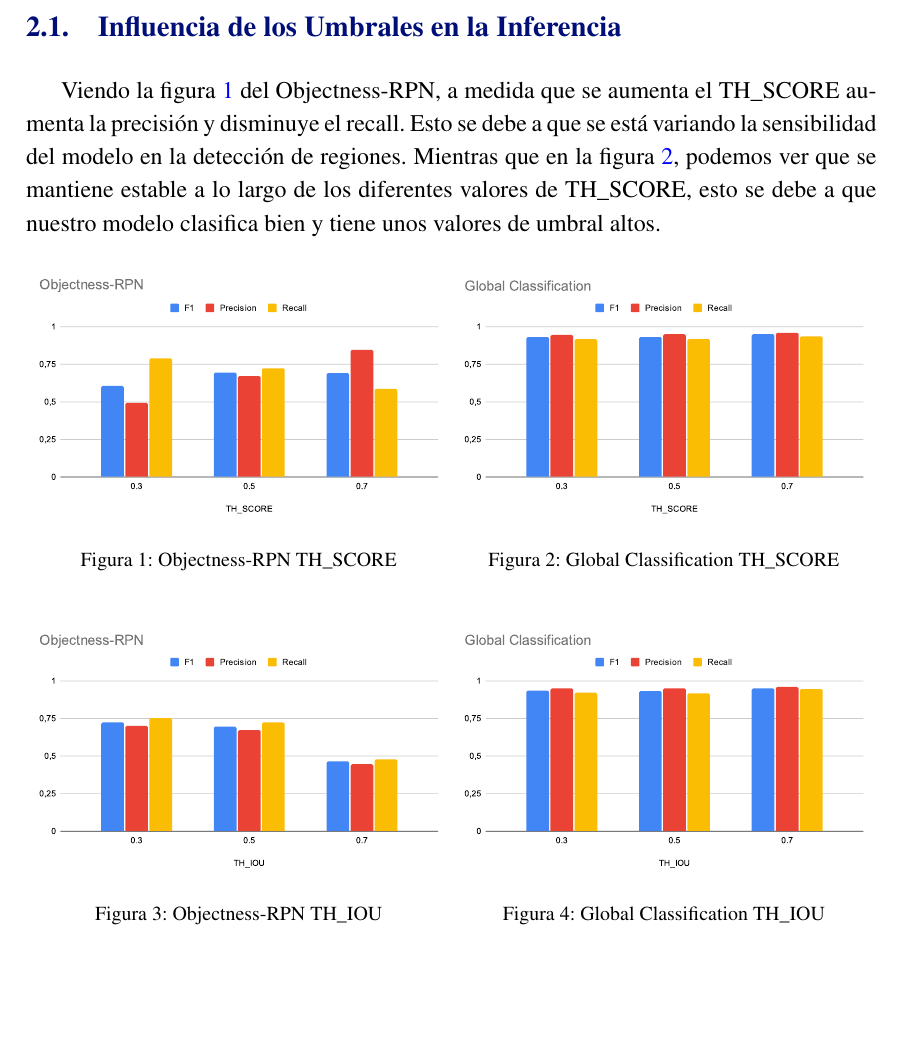
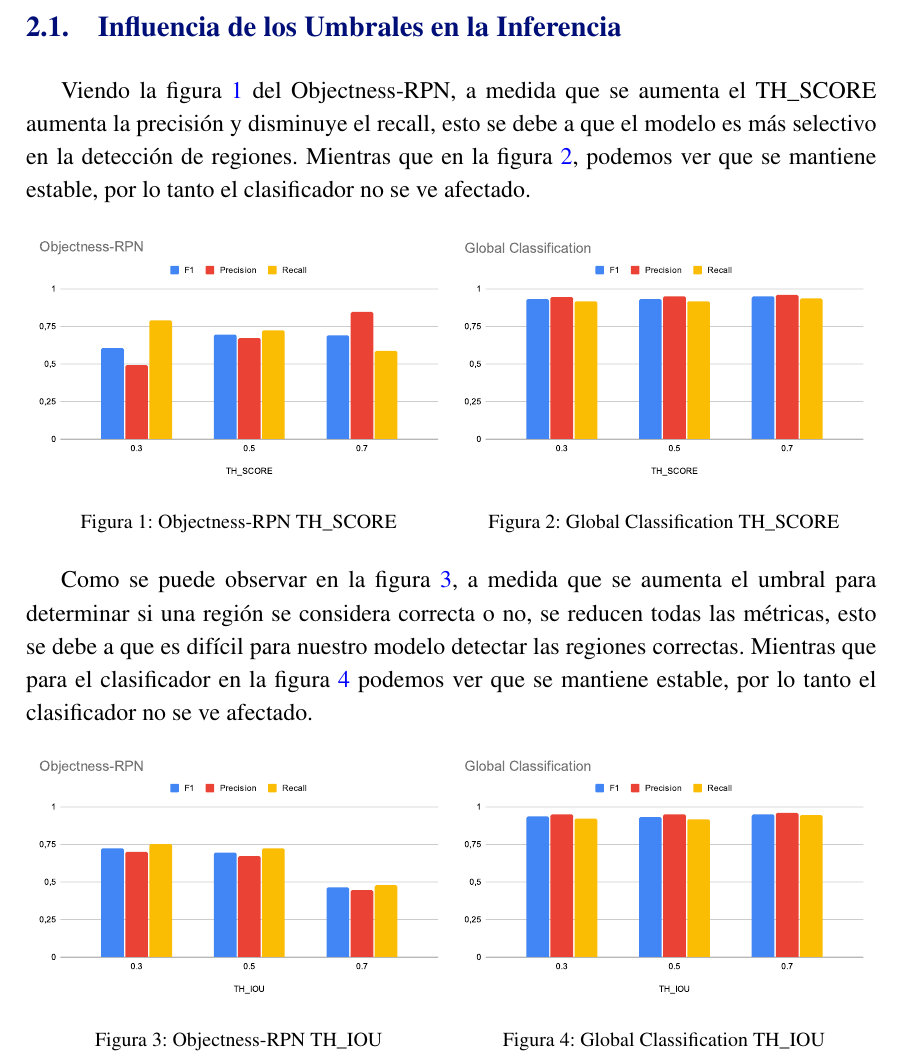
Before and after one commit to ldcas-uc3m/VA-PF, a LaTeX document (report/report.tex, which reads report/parts/2-desarrollo.tex): part of page 2 of 3, cut so that both start at the same text, the shorter picture padded with empty space. Compiled offline with pdfLaTeX.

Commit message:
Influencia de los Umbrales en la Inferencia Terminado

```diff
--- a/report/parts/2-desarrollo.tex
+++ b/report/parts/2-desarrollo.tex
@@ -4,7 +4,7 @@
 
 \subsection{Influencia de los Umbrales en la Inferencia}
 
-Viendo la figura \ref{fig:objectness_TH_SCORE} del Objectness-RPN, a medida que se aumenta el TH\textunderscore SCORE aumenta la precisión y disminuye el recall. Esto se debe a que se está variando la sensibilidad del modelo en la detección de regiones. Mientras que en la figura \ref{fig:global_TH_SCORE}, podemos ver que se mantiene estable a lo largo de los diferentes valores de TH\textunderscore SCORE, esto se debe a que nuestro modelo clasifica bien y tiene unos valores de umbral altos.
+Viendo la figura \ref{fig:objectness_TH_SCORE} del Objectness-RPN, a medida que se aumenta el TH\textunderscore SCORE aumenta la precisión y disminuye el recall, esto se debe a que el modelo es más selectivo en la detección de regiones. Mientras que en la figura \ref{fig:global_TH_SCORE}, podemos ver que se mantiene estable, por lo tanto el clasificador no se ve afectado.
 
 
 \begin{figure}[h]
@@ -25,6 +25,7 @@ Viendo la figura \ref{fig:objectness_TH_SCORE} del Objectness-RPN, a medida que
 \end{minipage}
 \end{figure}
 
+Como se puede observar en la figura \ref{fig:objectness_TH_IOU}, a medida que se aumenta el umbral para determinar si una región se considera correcta o no, se reducen todas las métricas, esto se debe a que es difícil para nuestro modelo detectar las regiones correctas. Mientras que para el clasificador en la figura \ref{fig:global_TH_IOU} podemos ver que se mantiene estable, por lo tanto el clasificador no se ve afectado.
 
 \begin{figure}[h]
 \centering
```
